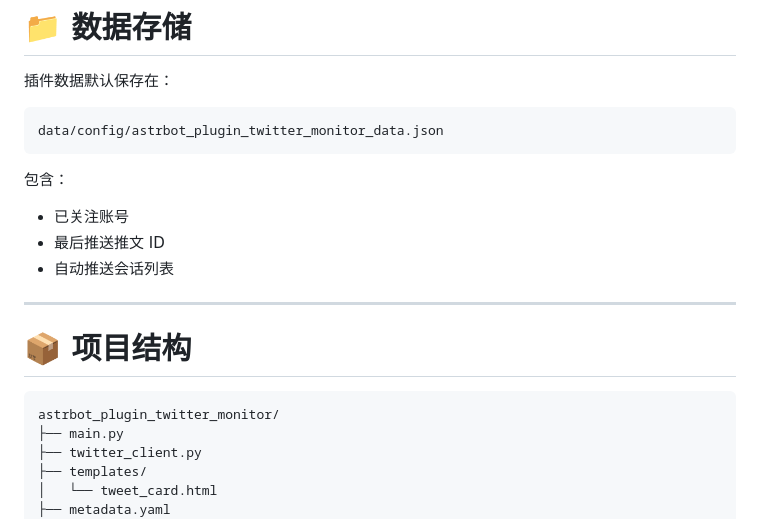
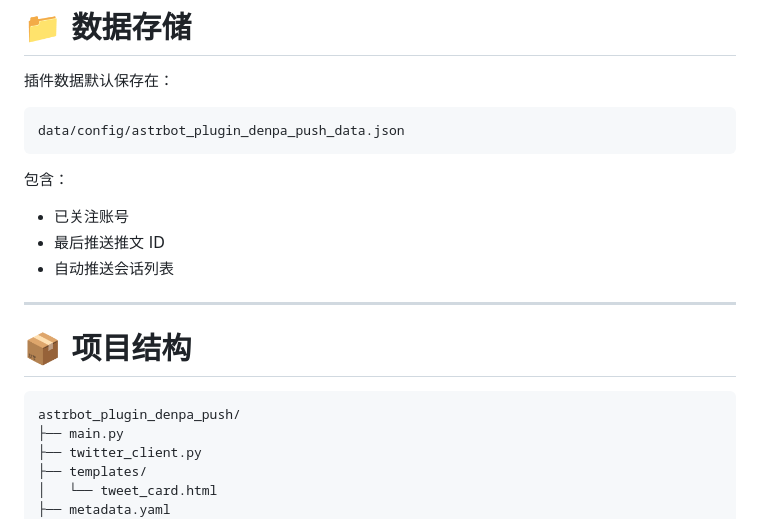
Before and after one commit to LilycleHeart/astrbot_plugin_denpa_push, a Markdown page: README.md, the part around the change. Drawn GitHub-style.

````diff
--- a/README.md
+++ b/README.md
@@ -171,7 +171,7 @@ ct0
 插件数据默认保存在：
 
 ```text
-data/config/astrbot_plugin_twitter_monitor_data.json
+data/config/astrbot_plugin_denpa_push_data.json
 ```
 
 包含：
@@ -185,7 +185,7 @@ data/config/astrbot_plugin_twitter_monitor_data.json
 # 📦 项目结构
 
 ```text
-astrbot_plugin_twitter_monitor/
+astrbot_plugin_denpa_push/
 ├── main.py
 ├── twitter_client.py
 ├── templates/
````
